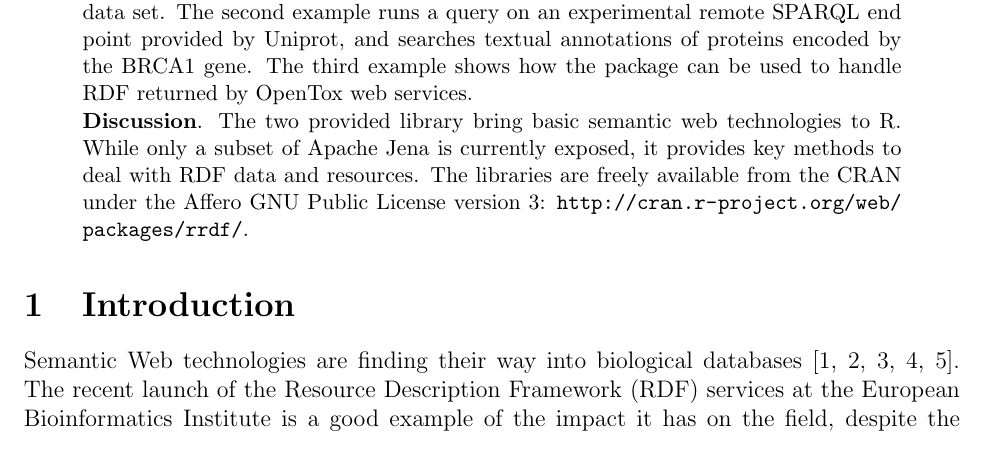
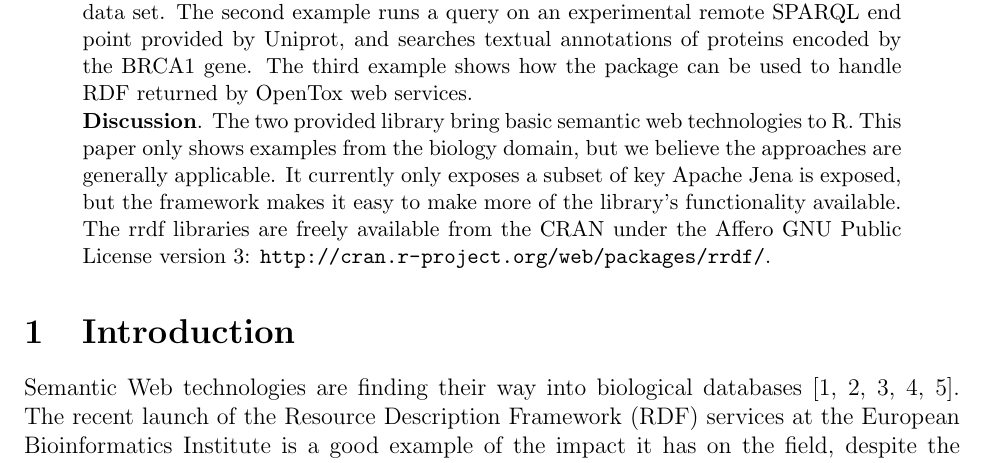
Before and after one commit to egonw/rrdf-paper, a LaTeX paper (article.tex): part of page 2 of 11, cut so that both start at the same text. Compiled offline with pdfLaTeX.

Commit message:
Added a note about general applicability

```diff
--- a/article.tex
+++ b/article.tex
@@ -47,8 +47,10 @@ experimental remote SPARQL end point provided by Uniprot, and searches textual a
 proteins encoded by the BRCA1 gene. The third example shows how the package can be used to handle
 RDF returned by OpenTox web services. \\
 \textbf{Discussion}. The two provided library bring basic semantic web technologies to R.
-While only a subset of Apache Jena is currently exposed, it provides key methods to deal with
-RDF data and resources. The libraries are freely available from the CRAN under the
+This paper only shows examples from the biology domain, but we believe the approaches are generally
+applicable. It currently only exposes a subset of key Apache Jena is exposed, but the framework
+makes it easy to make more of the library's functionality available.
+The rrdf libraries are freely available from the CRAN under the
 Affero GNU Public License version 3: \url{http://cran.r-project.org/web/packages/rrdf/}.
 \end{abstract}
 
```
